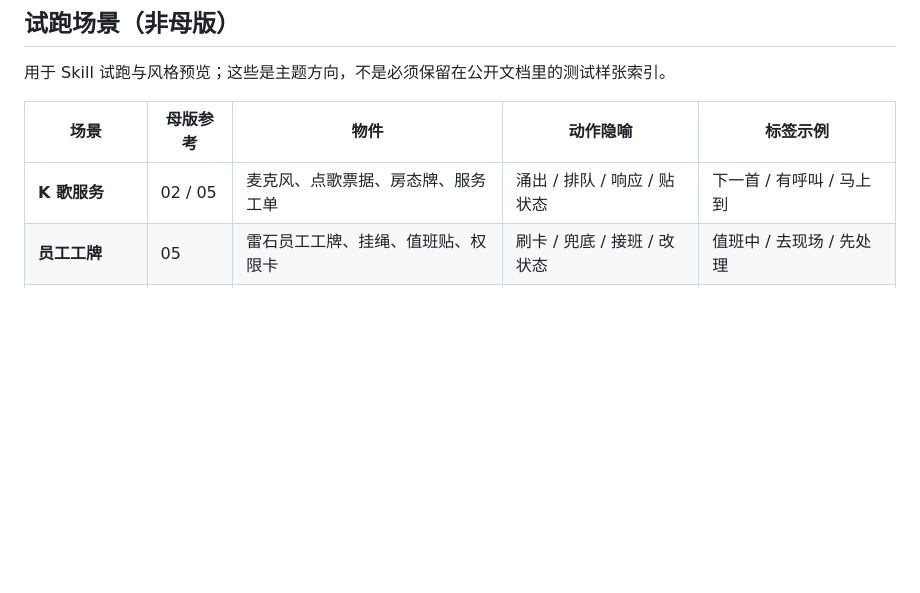
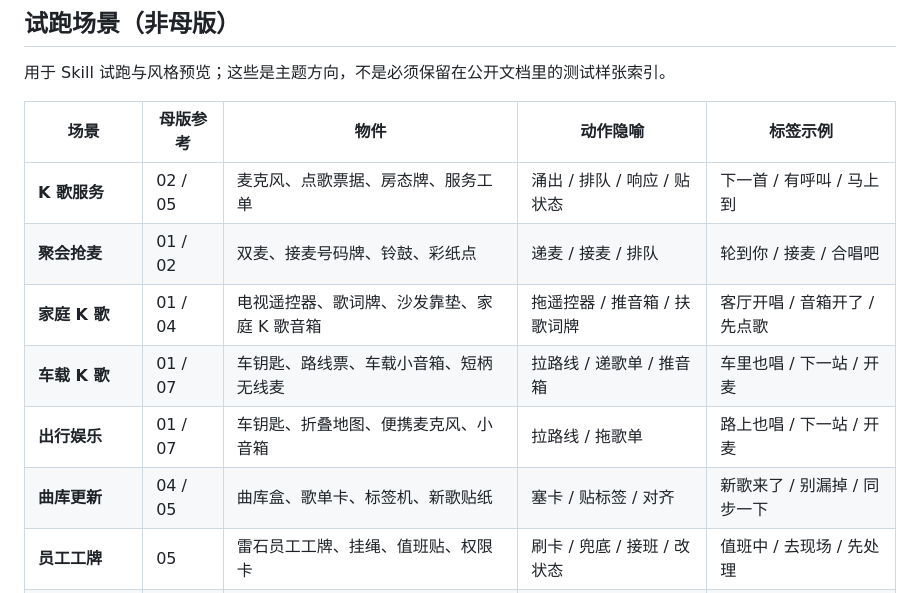
Before and after one commit to yuezheng2006/xiaoshitou-scenes, a Markdown page: little-stone-scenes/references/physical-object-patterns.md, the part around one of its changes. GitHub-like rendering; blank space fills up the shorter version.

Commit message:
docs: expand K-song scene prompts
Co-authored-by: Cursor <cursoragent@cursor.com>

```diff
--- a/little-stone-scenes/references/physical-object-patterns.md
+++ b/little-stone-scenes/references/physical-object-patterns.md
@@ -178,6 +194,11 @@ Z = 被吞进去、被拽回、被重命名、被筛掉
 | 场景 | 母版参考 | 物件 | 动作隐喻 | 标签示例 |
 | --- | --- | --- | --- | --- |
 | **K 歌服务** | 02 / 05 | 麦克风、点歌票据、房态牌、服务工单 | 涌出 / 排队 / 响应 / 贴状态 | 下一首 / 有呼叫 / 马上到 |
+| **聚会抢麦** | 01 / 02 | 双麦、接麦号码牌、铃鼓、彩纸点 | 递麦 / 接麦 / 排队 | 轮到你 / 接麦 / 合唱吧 |
+| **家庭 K 歌** | 01 / 04 | 电视遥控器、歌词牌、沙发靠垫、家庭 K 歌音箱 | 拖遥控器 / 推音箱 / 扶歌词牌 | 客厅开唱 / 音箱开了 / 先点歌 |
+| **车载 K 歌** | 01 / 07 | 车钥匙、路线票、车载小音箱、短柄无线麦 | 拉路线 / 递歌单 / 推音箱 | 车里也唱 / 下一站 / 开麦 |
+| **出行娱乐** | 01 / 07 | 车钥匙、折叠地图、便携麦克风、小音箱 | 拉路线 / 拖歌单 | 路上也唱 / 下一站 / 开麦 |
+| **曲库更新** | 04 / 05 | 曲库盒、歌单卡、标签机、新歌贴纸 | 塞卡 / 贴标签 / 对齐 | 新歌来了 / 别漏掉 / 同步一下 |
 | **员工工牌** | 05 | 雷石员工工牌、挂绳、值班贴、权限卡 | 刷卡 / 兜底 / 接班 / 改状态 | 值班中 / 去现场 / 先处理 |
 | **Coding 研发** | 03 | 小笔记本、错误便签、打结线缆 | 解结 / 排查 | 又报错 / 先排查 / 今晚上线 |
 | **产品发布会** | 01 变体 | 讲台、样机盒、翻页笔 | 上台前紧张 / 被拉上去 | 开始了 / 别紧张 / 台上 |
```
Also changed, not shown: other parts of little-stone-scenes/references/physical-object-patterns.md (+25 -9 lines), examples/prompts.md (+28 -0 lines).
